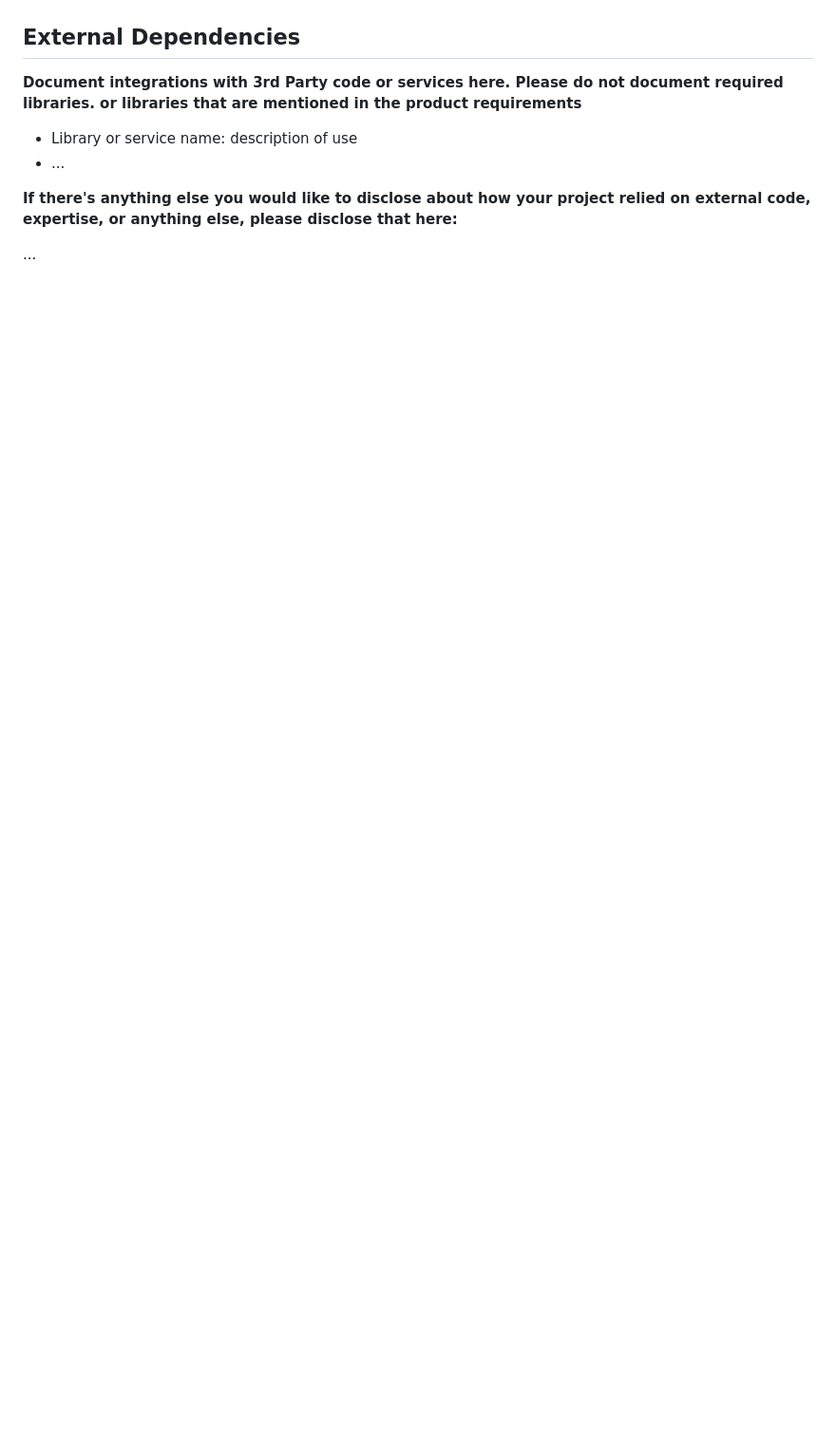
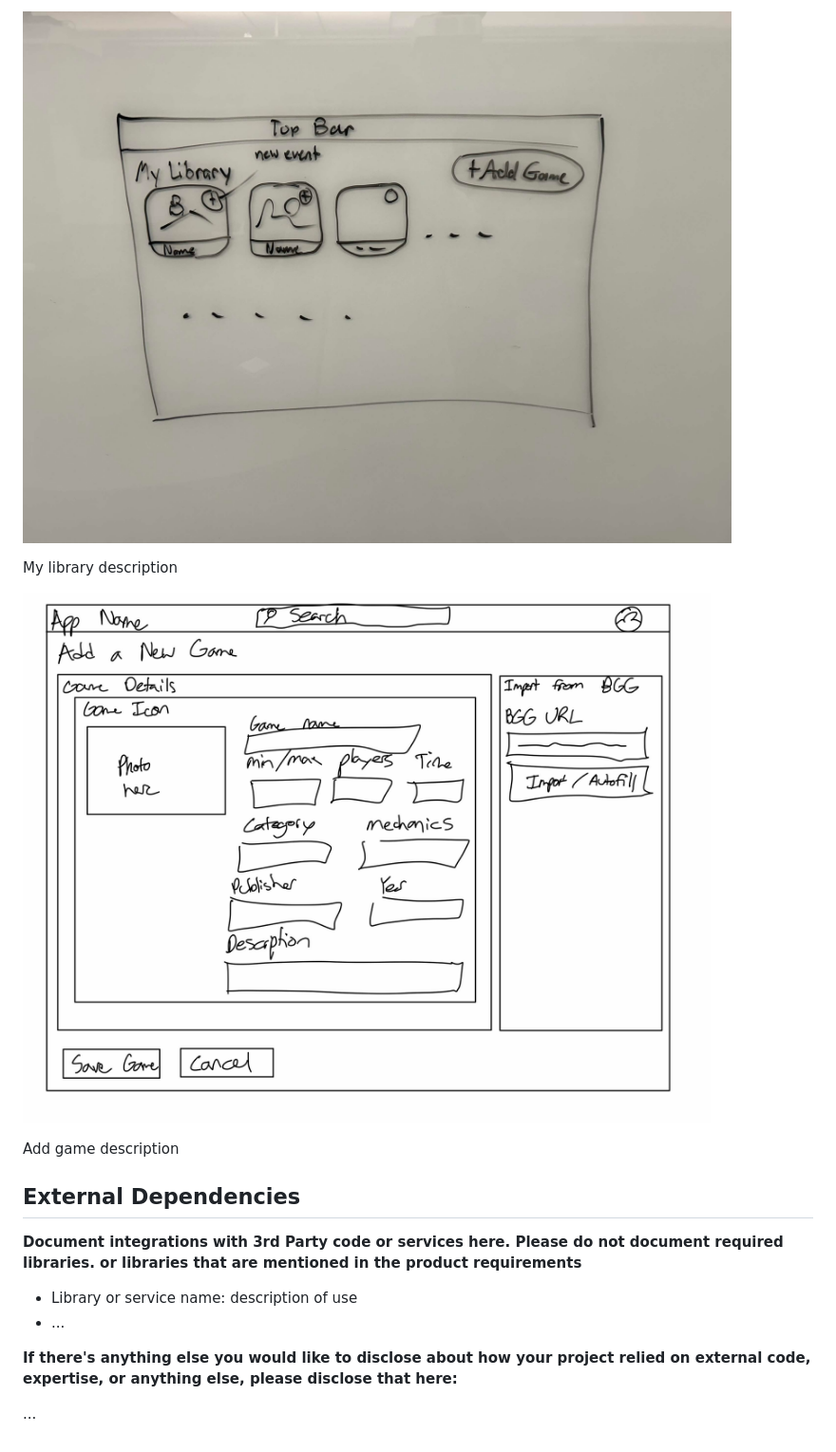
Before and after one commit to CSCI-5117-F26/developing-the-interactive-web-project-1-group-8, a Markdown page: README.md, the part around one of its changes. Shown at 95% size. Drawn GitHub-style; pictures changed too: mockups/add_game.jpg (added), mockups/my_library.jpg (added); blank space fills up the shorter version.

```diff
--- a/README.md
+++ b/README.md
@@ -52,11 +63,18 @@ In this space please either provide images (around 4) showing your prototypes, O
+![](mockups/my_library.jpg)
+
+My library description
+
+![](mockups/add_game.jpg)
+
+Add game description
 
 ## External Dependencies
 
 **Document integrations with 3rd Party code or services here.
 Please do not document required libraries. or libraries that are mentioned in the product requirements**
 
-* Library or service name: description of use
-* ...
+- Library or service name: description of use
+- ...
 
 **If there's anything else you would like to disclose about how your project
 relied on external code, expertise, or anything else, please disclose that
```
Also changed, not shown: other parts of README.md (+25 -14 lines), mockups/event_details.jpg (added), mockups/event_view.jpg (added), mockups/landing_page.jpg (added), mockups/top_bar.jpg (added).
